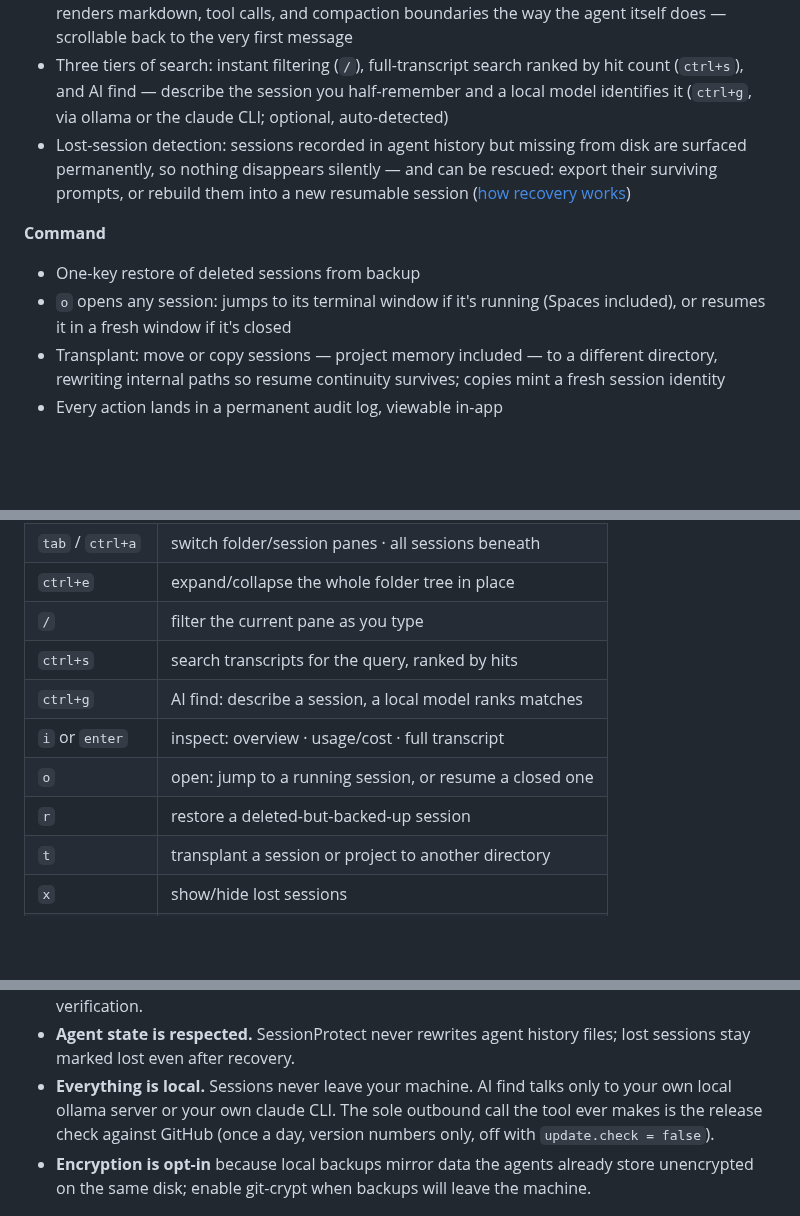
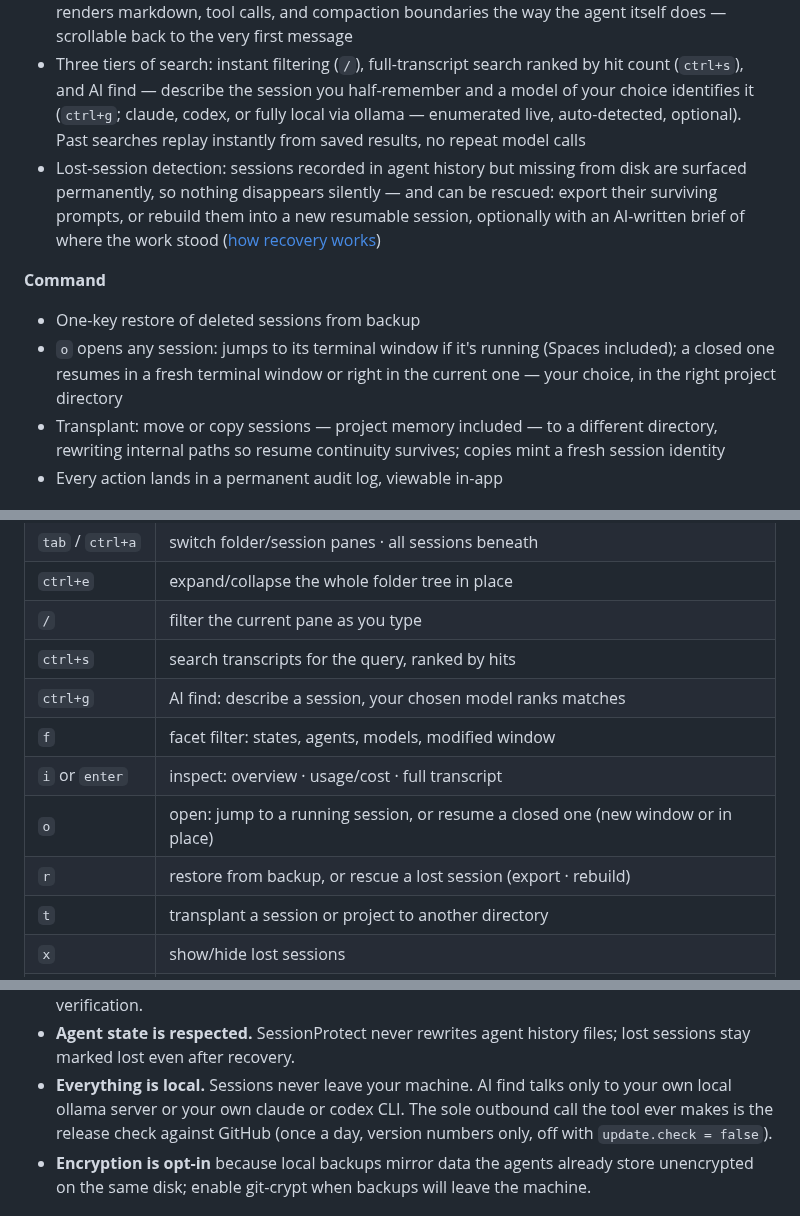
Before and after one commit to rexovas/session-protect, a Markdown page: README.md, 3 parts joined by grey strips. GitHub-like rendering; blank space fills up the shorter version.

Commit message:
Docs accuracy pass + hermetic demo recordings (#2)
README and DEMOS caught up with reality: o offers new-window or
in-place resume (and routes to rebuilds from rescued originals), r
covers rescue not just restore, the f facet filter exists, AI find
lists three live-enumerated backends (claude, codex, ollama) with
saved-search replay, and the assist config accepts codex.

The demo pipeline had a landmine: recordings hit the live update
check at launch, so the moment any newer release existed the update
dialog hijacked every scripted keystroke. The demo config now
disables the check (recordings must be hermetic), the demo binary
stamp moved to v1.0.1, and all four GIFs are re-rendered against the
current UI, each on a fresh synthetic environment.

```diff
--- a/README.md
+++ b/README.md
@@ -38,17 +38,21 @@ no telemetry, no accounts, no external services.
   very first message
 - Three tiers of search: instant filtering (`/`), full-transcript search
   ranked by hit count (`ctrl+s`), and AI find — describe the session you
-  half-remember and a local model identifies it (`ctrl+g`, via ollama or
-  the claude CLI; optional, auto-detected)
+  half-remember and a model of your choice identifies it (`ctrl+g`;
+  claude, codex, or fully local via ollama — enumerated live,
+  auto-detected, optional). Past searches replay instantly from saved
+  results, no repeat model calls
 - Lost-session detection: sessions recorded in agent history but missing
   from disk are surfaced permanently, so nothing disappears silently —
   and can be rescued: export their surviving prompts, or rebuild them
-  into a new resumable session ([how recovery works](docs/RECOVERY.md))
+  into a new resumable session, optionally with an AI-written brief of
+  where the work stood ([how recovery works](docs/RECOVERY.md))
 
 **Command**
 - One-key restore of deleted sessions from backup
 - `o` opens any session: jumps to its terminal window if it's running
-  (Spaces included), or resumes it in a fresh window if it's closed
+  (Spaces included); a closed one resumes in a fresh terminal window or
+  right in the current one — your choice, in the right project directory
 - Transplant: move or copy sessions — project memory included — to a
   different directory, rewriting internal paths so resume continuity
   survives; copies mint a fresh session identity
@@ -105,10 +109,11 @@ shows the essentials; the complete reference lives under `m` → Keys.
 | `ctrl+e` | expand/collapse the whole folder tree in place |
 | `/` | filter the current pane as you type |
 | `ctrl+s` | search transcripts for the query, ranked by hits |
-| `ctrl+g` | AI find: describe a session, a local model ranks matches |
+| `ctrl+g` | AI find: describe a session, your chosen model ranks matches |
+| `f` | facet filter: states, agents, models, modified window |
 | `i` or `enter` | inspect: overview · usage/cost · full transcript |
-| `o` | open: jump to a running session, or resume a closed one |
-| `r` | restore a deleted-but-backed-up session |
+| `o` | open: jump to a running session, or resume a closed one (new window or in place) |
+| `r` | restore from backup, or rescue a lost session (export · rebuild) |
 | `t` | transplant a session or project to another directory |
 | `x` | show/hide lost sessions |
 | `m` | menu: stats · activity log · key reference |
@@ -174,7 +179,8 @@ enabled = true           # per-agent enable/source overrides
 - **Agent state is respected.** SessionProtect never rewrites agent
   history files; lost sessions stay marked lost even after recovery.
 - **Everything is local.** Sessions never leave your machine. AI find
-  talks only to your own local ollama server or your own claude CLI.
+  talks only to your own local ollama server or your own claude or
+  codex CLI.
   The sole outbound call the tool ever makes is the release check
   against GitHub (once a day, version numbers only, off with
   `update.check = false`).
```
Also changed, not shown: other parts of README.md (+1 -1 lines), docs/DEMOS.md (+7 -5 lines), assets/demo-rescue.gif, assets/demo-search.gif, assets/demo-transplant.gif, assets/demo.gif, 1 other file.
